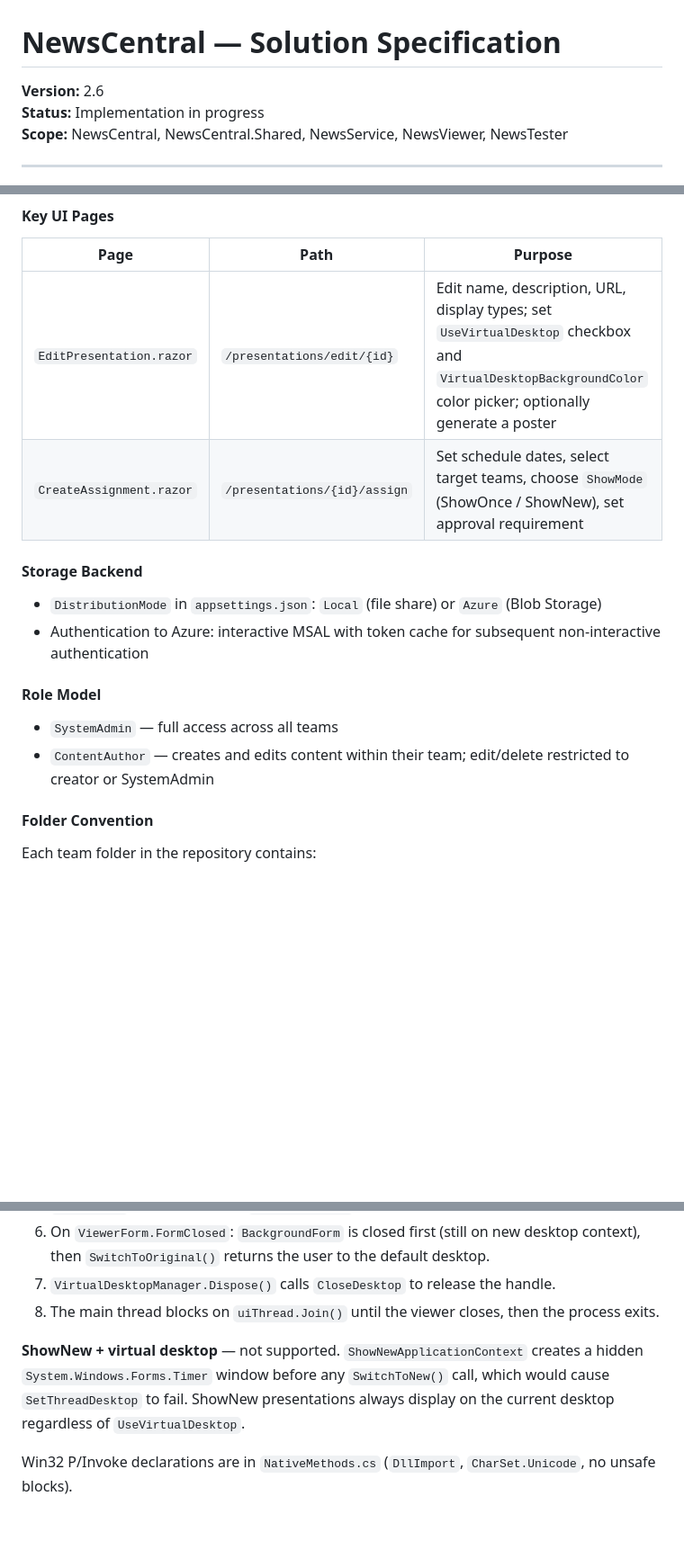
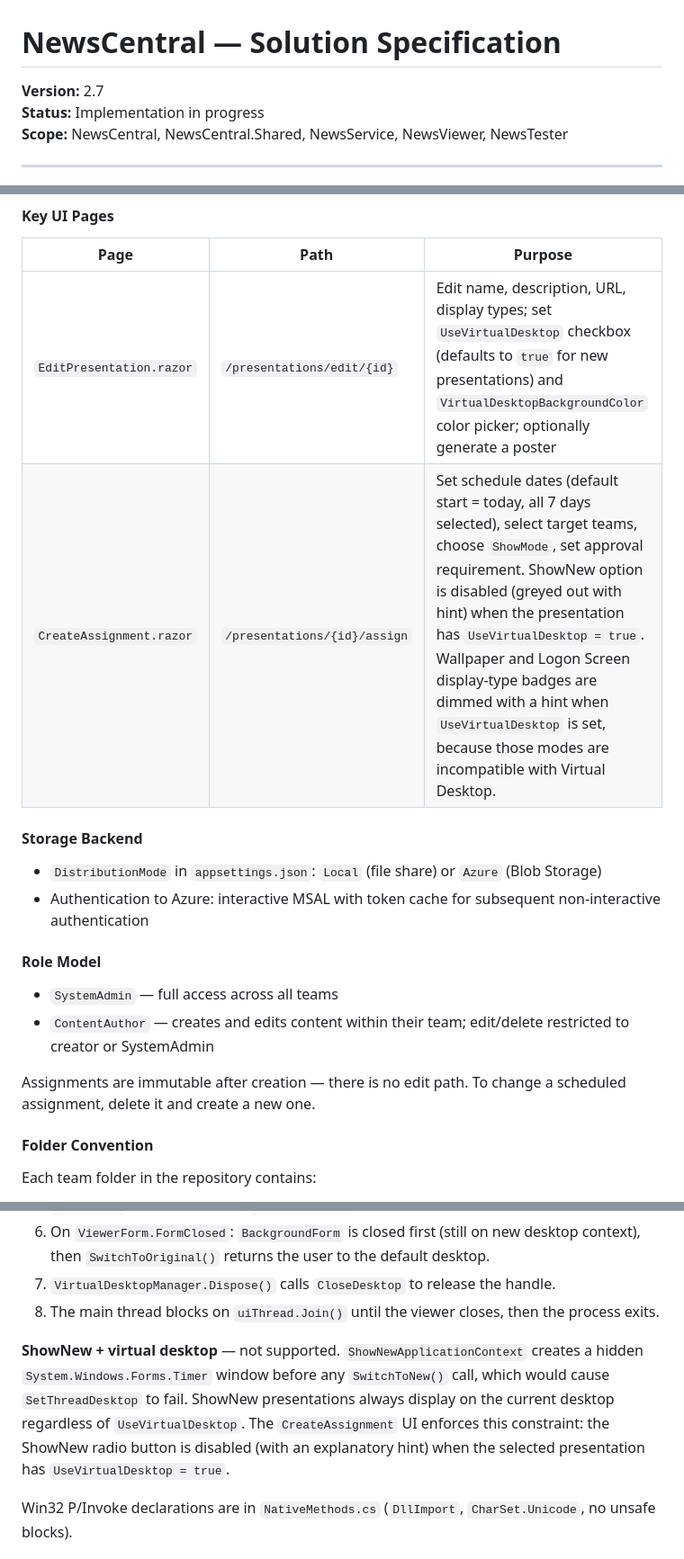
Before and after one commit to petrprachar/NewsCentral, a Markdown page: CLAUDE.md, 3 parts joined by grey strips. Shown at 90% size. GitHub-like rendering; blank space fills up the shorter version.

Commit message:
@ Update CLAUDE.md to v2.7: UI constraint enforcement and assignment immutability
- EditPresentation: note UseVirtualDesktop defaults to true for new presentations
- CreateAssignment: document schedule defaults (start=today, all 7 days); document
  ShowNew disabled with hint when UseVirtualDesktop; document Wallpaper/LogonScreen
  badges dimmed with hint when UseVirtualDesktop
- Role Model: note assignments are immutable after creation (no edit path)
- Sec 8.4: note CreateAssignment UI enforces the ShowNew/VirtualDesktop
  incompatibility at authoring time

Co-Authored-By: Claude Sonnet 4.6 <noreply@anthropic.com>
@

```diff
--- a/CLAUDE.md
+++ b/CLAUDE.md
@@ -1,6 +1,6 @@
 # NewsCentral — Solution Specification
 
-**Version:** 2.6
+**Version:** 2.7
 **Status:** Implementation in progress
 **Scope:** NewsCentral, NewsCentral.Shared, NewsService, NewsViewer, NewsTester
 
@@ -741,8 +741,8 @@ Repository / network share mirrors the same team folder structure as the `%progr
 
 | Page | Path | Purpose |
 |---|---|---|
-| `EditPresentation.razor` | `/presentations/edit/{id}` | Edit name, description, URL, display types; set `UseVirtualDesktop` checkbox and `VirtualDesktopBackgroundColor` color picker; optionally generate a poster |
-| `CreateAssignment.razor` | `/presentations/{id}/assign` | Set schedule dates, select target teams, choose `ShowMode` (ShowOnce / ShowNew), set approval requirement |
+| `EditPresentation.razor` | `/presentations/edit/{id}` | Edit name, description, URL, display types; set `UseVirtualDesktop` checkbox (defaults to `true` for new presentations) and `VirtualDesktopBackgroundColor` color picker; optionally generate a poster |
+| `CreateAssignment.razor` | `/presentations/{id}/assign` | Set schedule dates (default start = today, all 7 days selected), select target teams, choose `ShowMode`, set approval requirement. ShowNew option is disabled (greyed out with hint) when the presentation has `UseVirtualDesktop = true`. Wallpaper and Logon Screen display-type badges are dimmed with a hint when `UseVirtualDesktop` is set, because those modes are incompatible with Virtual Desktop. |
 
 #### Storage Backend
 
@@ -753,6 +753,8 @@ Repository / network share mirrors the same team folder structure as the `%progr
 
 - `SystemAdmin` — full access across all teams
 - `ContentAuthor` — creates and edits content within their team; edit/delete restricted to creator or SystemAdmin
+
+Assignments are immutable after creation — there is no edit path. To change a scheduled assignment, delete it and create a new one.
 
 #### Folder Convention
 
@@ -940,7 +942,7 @@ When `assignment.UseVirtualDesktop = true` and `ShowMode = ShowOnce`:
 7. `VirtualDesktopManager.Dispose()` calls `CloseDesktop` to release the handle.
 8. The main thread blocks on `uiThread.Join()` until the viewer closes, then the process exits.
 
-**ShowNew + virtual desktop** — not supported. `ShowNewApplicationContext` creates a hidden `System.Windows.Forms.Timer` window before any `SwitchToNew()` call, which would cause `SetThreadDesktop` to fail. ShowNew presentations always display on the current desktop regardless of `UseVirtualDesktop`.
+**ShowNew + virtual desktop** — not supported. `ShowNewApplicationContext` creates a hidden `System.Windows.Forms.Timer` window before any `SwitchToNew()` call, which would cause `SetThreadDesktop` to fail. ShowNew presentations always display on the current desktop regardless of `UseVirtualDesktop`. The `CreateAssignment` UI enforces this constraint: the ShowNew radio button is disabled (with an explanatory hint) when the selected presentation has `UseVirtualDesktop = true`.
 
 Win32 P/Invoke declarations are in `NativeMethods.cs` (`DllImport`, `CharSet.Unicode`, no unsafe blocks).
 
```
